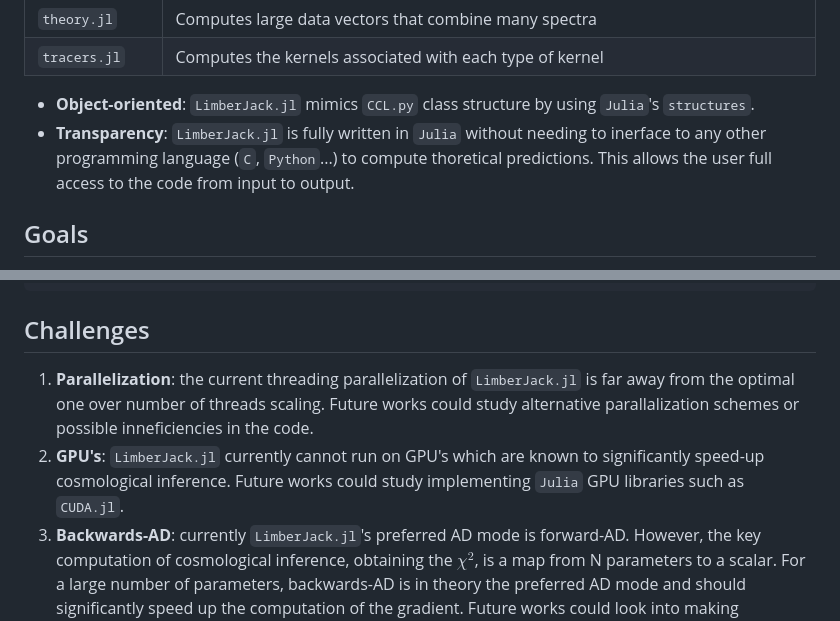
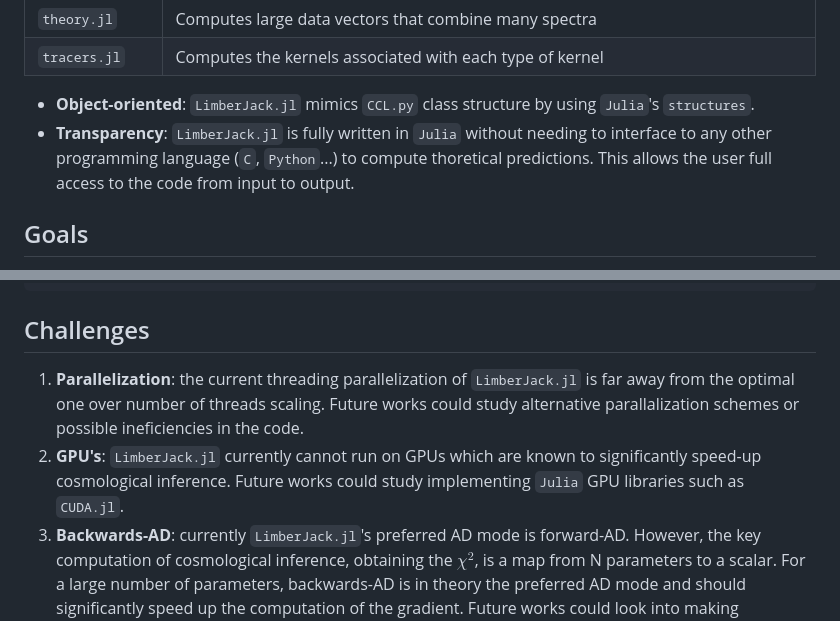
Before and after one commit to JaimeRZP/LimberJack.jl, a Markdown page: ReadMe.md, 2 parts joined by grey strips. GitHub-like rendering.

Commit message:
Fix typos - Update ReadMe.md

````diff
--- a/ReadMe.md
+++ b/ReadMe.md
@@ -23,8 +23,8 @@
 | ```theory.jl```   | Computes large data vectors that combine many spectra     |
 | ```tracers.jl``` | Computes the kernels associated with each type of kernel      |
 
-+ **Object-oriented**: ```LimberJack.jl```  mimics ```CCL.py``` class structure by using ```Julia```'s ```structures```.
-+ **Transparency**: ```LimberJack.jl```  is fully written in ```Julia``` without needing to inerface to any other programming language (```C```, ```Python```...) to compute thoretical predictions. This allows the user full access to the code from input to output.
++ **Object-oriented**: ```LimberJack.jl``` mimics ```CCL.py``` class structure by using ```Julia```'s ```structures```.
++ **Transparency**: ```LimberJack.jl``` is fully written in ```Julia``` without needing to interface to any other programming language (```C```, ```Python```...) to compute thoretical predictions. This allows the user full access to the code from input to output.
 
 ## Goals
 
@@ -74,6 +74,6 @@
 
 ## Challenges
 
-1.  **Parallelization**: the current threading parallelization of ```LimberJack.jl``` is far away from the optimal one over number of threads scaling. Future works could study alternative parallalization schemes or  possible inneficiencies in the code.
-2. **GPU's**: ```LimberJack.jl``` currently cannot run on GPU's which are known to significantly speed-up cosmological inference. Future works could study implementing ```Julia``` GPU libraries such as ```CUDA.jl```.
+1. **Parallelization**: the current threading parallelization of ```LimberJack.jl``` is far away from the optimal one over number of threads scaling. Future works could study alternative parallalization schemes or possible ineficiencies in the code.
+2. **GPU's**: ```LimberJack.jl``` currently cannot run on GPUs which are known to significantly speed-up cosmological inference. Future works could study implementing ```Julia``` GPU libraries such as ```CUDA.jl```.
 3. **Backwards-AD**: currently ```LimberJack.jl```'s preferred AD mode is forward-AD. However, the key computation of cosmological inference, obtaining the $\chi^2$, is a map from N parameters to a scalar. For a large number of parameters, backwards-AD is in theory the preferred AD mode and should significantly speed up the computation of the gradient. Future works could look into making ```LimberJack.jl``` compatible with the latest ```Julia``` AD libraries such as ```Zygote.jl``` to implement efficient backwards-AD.
````
Also changed, not shown: other parts of ReadMe.md (+1 -1 lines).
